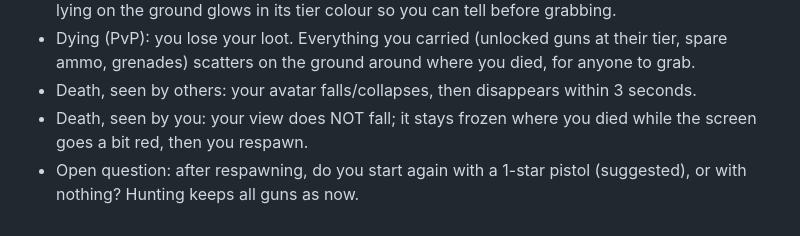
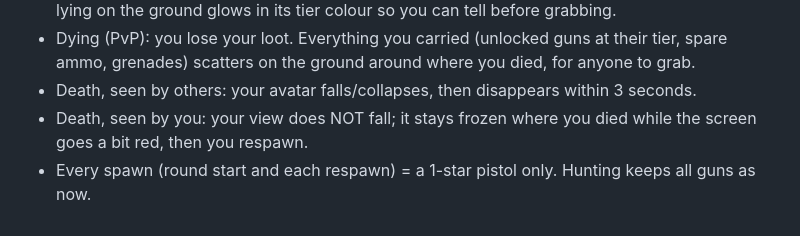
Before and after one commit to JustTrees/JUST-TREES, a Markdown page: HANDOFF.md, the part around the change. Rendered like a GitHub page.

Commit message:
Notes: every spawn is a 1-star pistol
Co-Authored-By: Claude Opus 5.5 <noreply@anthropic.com>
Claude-Session: https://claude.ai/code/session_01JwcrrBQdg7WJhvEDkV3HPQ

```diff
--- a/HANDOFF.md
+++ b/HANDOFF.md
@@ -319,4 +319,4 @@ Read this first. It carries over the project, the person, the way we work, and e
 - Dying (PvP): you lose your loot. Everything you carried (unlocked guns at their tier, spare ammo, grenades) scatters on the ground around where you died, for anyone to grab.
 - Death, seen by others: your avatar falls/collapses, then disappears within 3 seconds.
 - Death, seen by you: your view does NOT fall; it stays frozen where you died while the screen goes a bit red, then you respawn.
-- Open question: after respawning, do you start again with a 1-star pistol (suggested), or with nothing? Hunting keeps all guns as now.
+- Every spawn (round start and each respawn) = a 1-star pistol only. Hunting keeps all guns as now.
```
